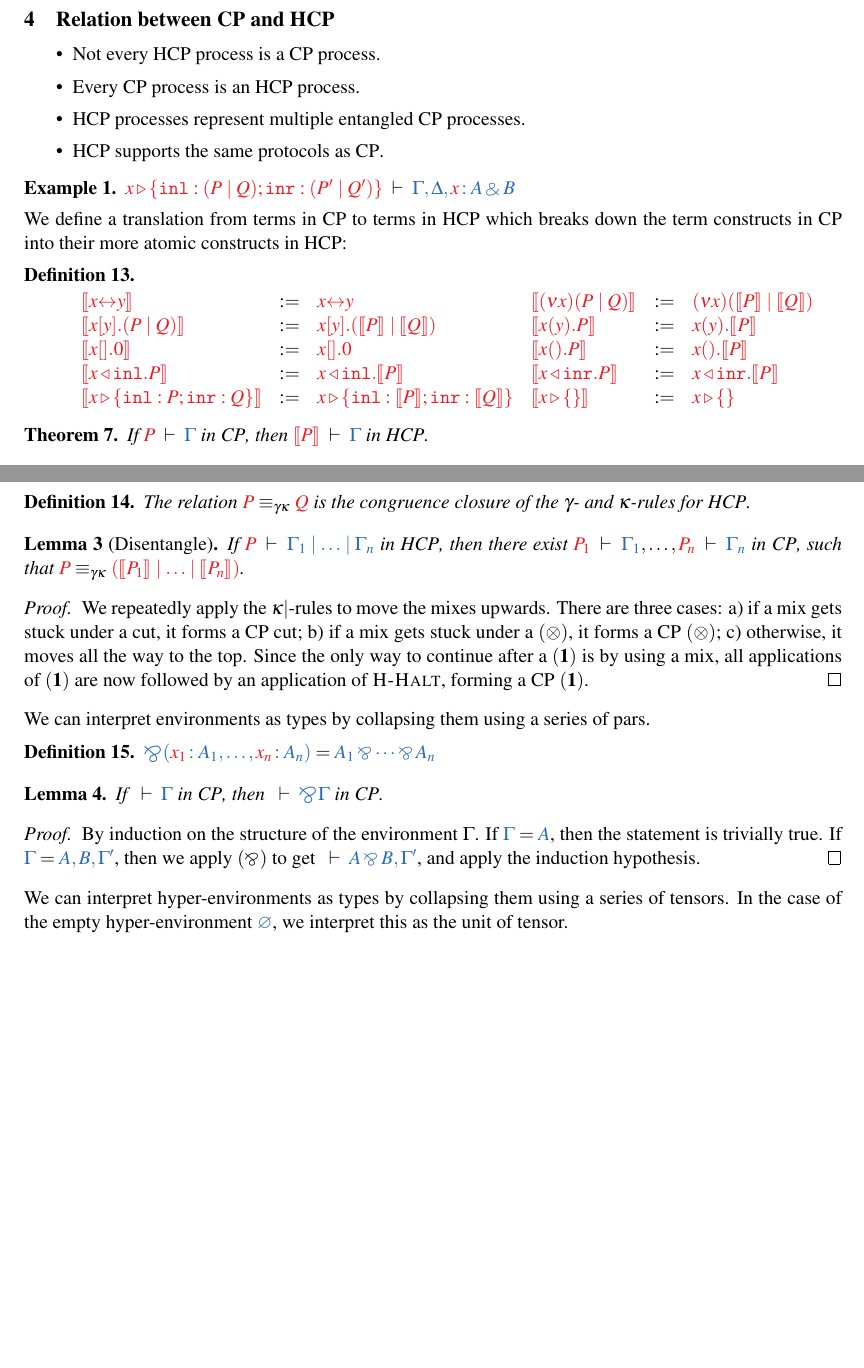
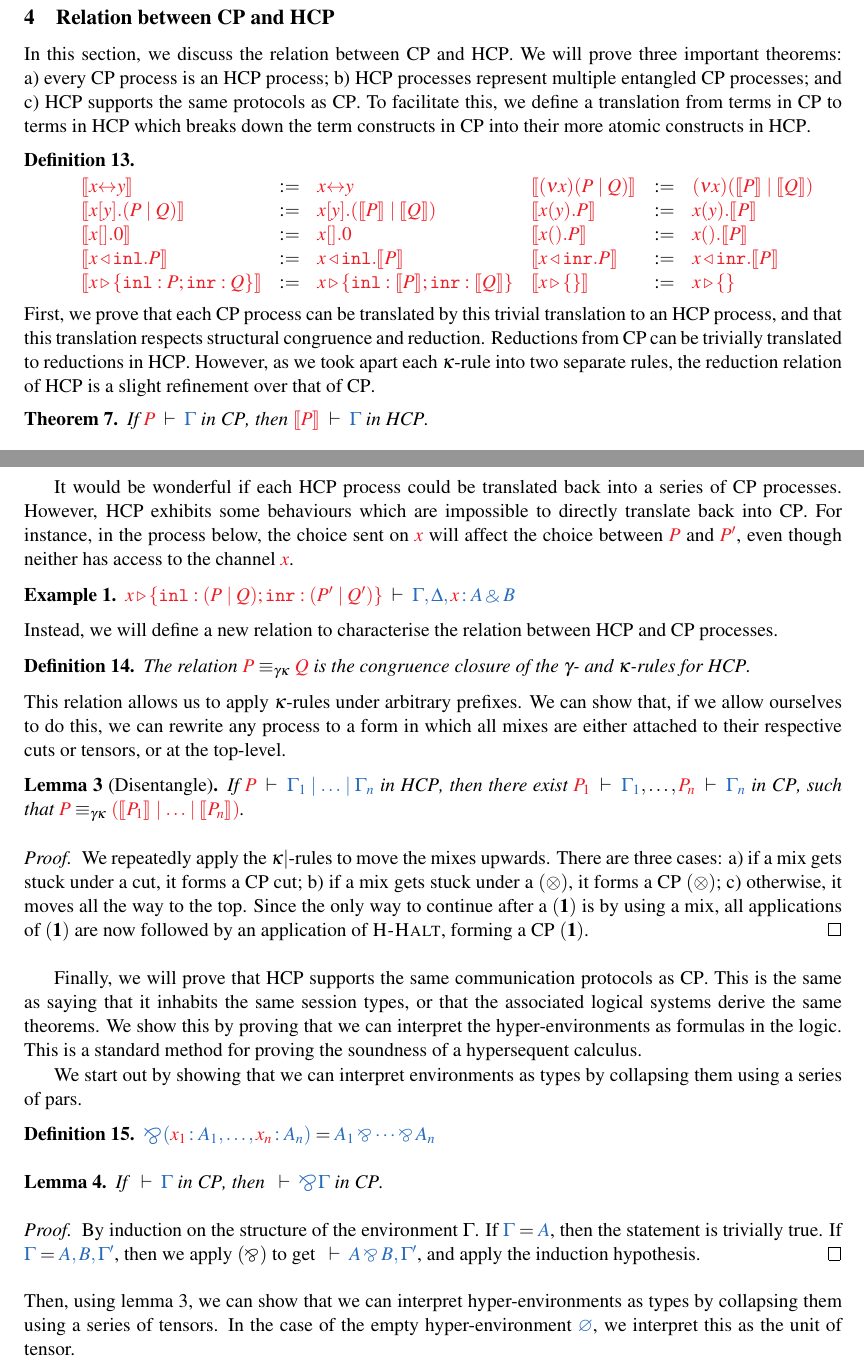
Before and after one commit to wenkokke/tlla2018, a LaTeX paper (doc/tlla2018/main.tex): two parts of pages 7 and 8 of 9 before the commit and two parts of pages 7 and 8 of 10 after it, joined at a grey line, cut so that both start at the same text, the shorter picture padded with empty space. Compiled offline with pdfLaTeX; a LaTeX package or settings file that is missing is left out.

Commit message:
Draft version; needs a conclusion and also needs to be shorter

```diff
--- a/doc/tlla2018/main.tex
+++ b/doc/tlla2018/main.tex
@@ -764,20 +764,16 @@ Much like \cp, \hcp enjoys subject reduction, progress, and termination.
 \section{Relation between \cp and \hcp}
 \label{sec:cp2hcp}
 
-\begin{itemize}
-\item Not every \hcp process is a \cp process.
-\item Every \cp process is an \hcp process.
-\item \hcp processes represent multiple entangled \cp processes.
+In this section, we discuss the relation between \cp and \hcp.
+We will prove three important theorems:
+\begin{enumerate*}[label={\alph*)}]
+\item every \cp process is an \hcp process;
+\item \hcp processes represent multiple entangled \cp processes; and
 \item \hcp supports the same protocols as \cp.
-\end{itemize}
-
-\begin{example}
-  \(
-  \seq[\cpCase{x}{(\piPar{P}{Q})}{(\piPar{P'}{Q'})}]{
-    \Gamma, \Delta, \tmty{x}{A \with B}}
-  \)
-\end{example}\noindent
-We define a translation from terms in \cp to terms in \hcp which breaks down the term constructs in \cp into their more atomic constructs in \hcp:
+\end{enumerate*}
+To facilitate this, we define a translation from terms in \cp to terms in \hcp
+which breaks down the term constructs in \cp into their more atomic constructs
+in \hcp.
 \begin{definition}\label{def:cp2hcp-terms}
   \[
     \begin{array}{lcllcl}
@@ -804,6 +800,12 @@ We define a translation from terms in \cp to terms in \hcp which breaks down the
     \end{array}
   \]
 \end{definition}\noindent
+First, we prove that each \cp process can be translated by this trivial
+translation to an \hcp process, and that this translation respects structural
+congruence and reduction.
+Reductions from \cp can be trivially translated to reductions in \hcp.
+However, as we took apart each $\kappa$-rule into two separate rules, the
+reduction relation of \hcp is a slight refinement over that of \cp.
 \begin{theorem}\label{thm:cp2hcp-typing}
   If $\seq[P]{\Gamma}$ in \cp, then $\seq[\mtf{P}]{\Gamma}$ in \hcp.
 \end{theorem}
@@ -950,11 +951,29 @@ We define a translation from terms in \cp to terms in \hcp which breaks down the
   and vice versa.
 \end{proof}\noindent
 
+It would be wonderful if each \hcp process could be translated back into a
+series of \cp processes.
+However, \hcp exhibits some behaviours which are impossible to directly
+translate back into \cp.
+For instance, in the process below, the choice sent on $\tm{x}$ will affect the
+choice between $\tm{P}$ and $\tm{P'}$, even though neither has access to the
+channel $\tm{x}$.
+\begin{example}
+  \(
+  \seq[\cpCase{x}{(\piPar{P}{Q})}{(\piPar{P'}{Q'})}]{
+    \Gamma, \Delta, \tmty{x}{A \with B}}
+  \)
+\end{example}\noindent
+Instead, we will define a new relation to characterise the relation between \hcp
+and \cp processes.
 \begin{definition}\label{def:hcp-gk}
   The relation $\tm{P}\equiv_{\gamma\kappa}\tm{Q}$ is the congruence closure of
   the $\gamma$- and $\kappa$-rules for \hcp.
 \end{definition}\noindent
-
+This relation allows us to apply $\kappa$-rules under arbitrary prefixes.
+We can show that, if we allow ourselves to do this, we can rewrite any process
+to a form in which all mixes are either attached to their respective cuts or
+tensors, or at the top-level.
 \begin{lemma}[Disentangle]\label{lem:hcp-disentangle}
   If $\seq[P]{\Gamma_1 \hsep \dots \hsep \Gamma_n}$ in \hcp,
   then there exist $\seq[P_1]{\Gamma_1}, \dots, \seq[P_n]{\Gamma_n}$ in \cp,
@@ -976,8 +995,17 @@ We define a translation from terms in \cp to terms in \hcp which breaks down the
   applications of $(\one)$ are now followed by an application of
   \textsc{H-Halt}, forming a \cp $(\one)$.
 \end{proof}\noindent
-We can interpret environments as types by collapsing them using a series of
-pars.
+
+Finally, we will prove that \hcp supports the same communication protocols as
+\cp.
+This is the same as saying that it inhabits the same session types, or that the
+associated logical systems derive the same theorems.
+We show this by proving that we can interpret the hyper-environments as formulas
+in the logic.
+This is a standard method for proving the soundness of a hypersequent calculus.
+
+We start out by showing that we can interpret environments as types by
+collapsing them using a series of pars.
 \begin{definition}\label{def:bigparr}
   \(
   \ty{\bigparr(\tmty{x_1}{A_1} , \dots , \tmty{x_n}{A_n})} =
@@ -993,9 +1021,10 @@ pars.
   If $\ty{\Gamma} = \ty{A, B, \Gamma'}$, then we apply $(\parr)$ to get $\seq{A
     \parr B, \Gamma'}$, and apply the induction hypothesis.
 \end{proof}\noindent
-We can interpret hyper-environments as types by collapsing them using a series
-of tensors. In the case of the empty hyper-environment
-$\ty{\emptyhypercontext}$, we interpret this as the unit of tensor.
+Then, using \cref{lem:hcp-disentangle}, we can show that we can interpret
+hyper-environments as types by collapsing them using a series of tensors.
+In the case of the empty hyper-environment $\ty{\emptyhypercontext}$, we
+interpret this as the unit of tensor.
 \begin{definition}\label{def:bigtens}
   \(
   \begin{array}{lcl}
```
Also changed, not shown: doc/tlla2018/main.tex (3 more changed lines).
